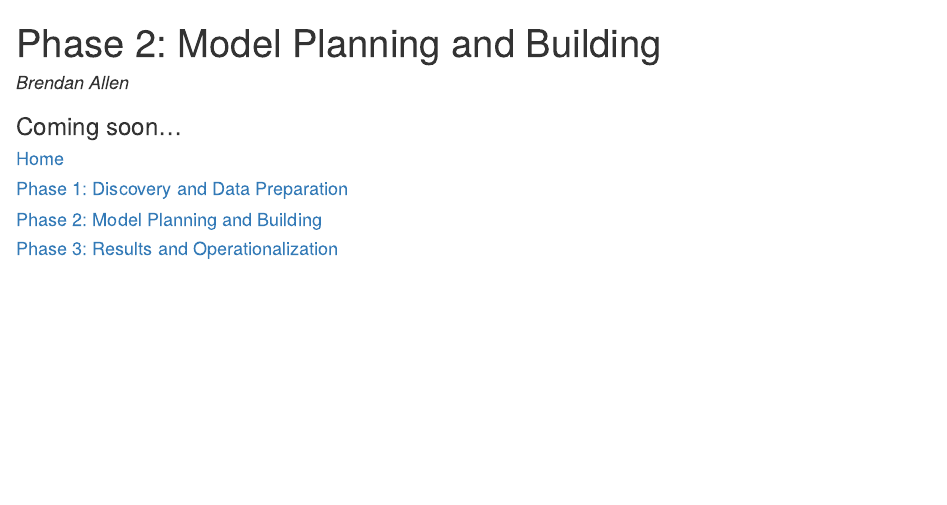
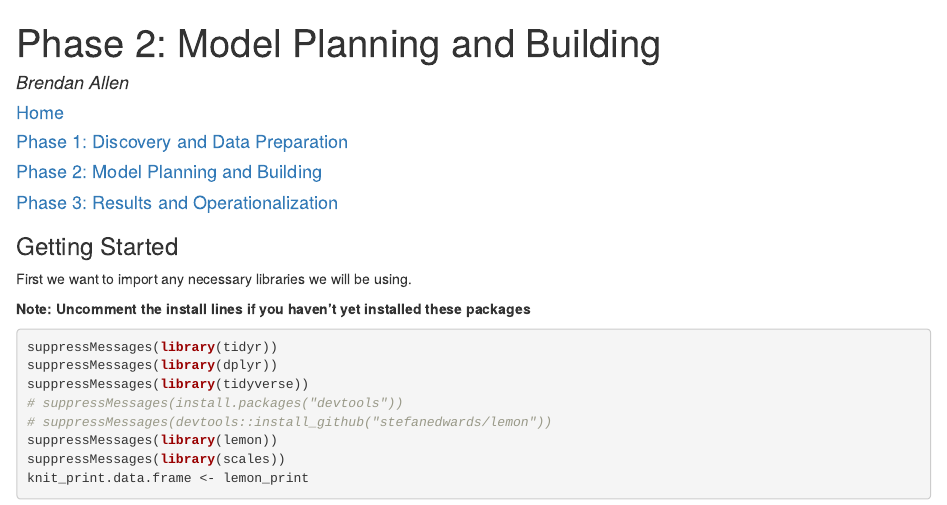
Before and after one commit to introdsci/DataScience-ballen2024, an R Markdown document (deliverable2.Rmd): the page in a window 1100 px wide, from its top. The pictures show the output file deliverable2.html that the author committed with the source, opened offline.

Commit message:
getting started

````diff
--- a/deliverable2.Rmd
+++ b/deliverable2.Rmd
@@ -5,4 +5,3 @@ output:
   html_document:
     df_print: paged
 ---
-###Coming soon...
@@ -14,3 +18,18 @@ output:
 ####[Phase 2: Model Planning and Building](https://ballen2024.github.io/DataScience/deliverable2.html)
 
 ####[Phase 3: Results and Operationalization](https://ballen2024.github.io/DataScience/deliverable3.html)
+
+###Getting Started
+First we want to import any necessary libraries we will be using.
+
+**Note: Uncomment the install lines if you haven't yet installed these packages**
+```{r warning=FALSE}
+suppressMessages(library(tidyr))
+suppressMessages(library(dplyr))
+suppressMessages(library(tidyverse))
+# suppressMessages(install.packages("devtools"))
+# suppressMessages(devtools::install_github("stefanedwards/lemon"))
+suppressMessages(library(lemon))
+suppressMessages(library(scales))
+knit_print.data.frame <- lemon_print
+```
````
Also changed, not shown: deliverable2.html, deliverable2.Rmd (5 more changed lines).
